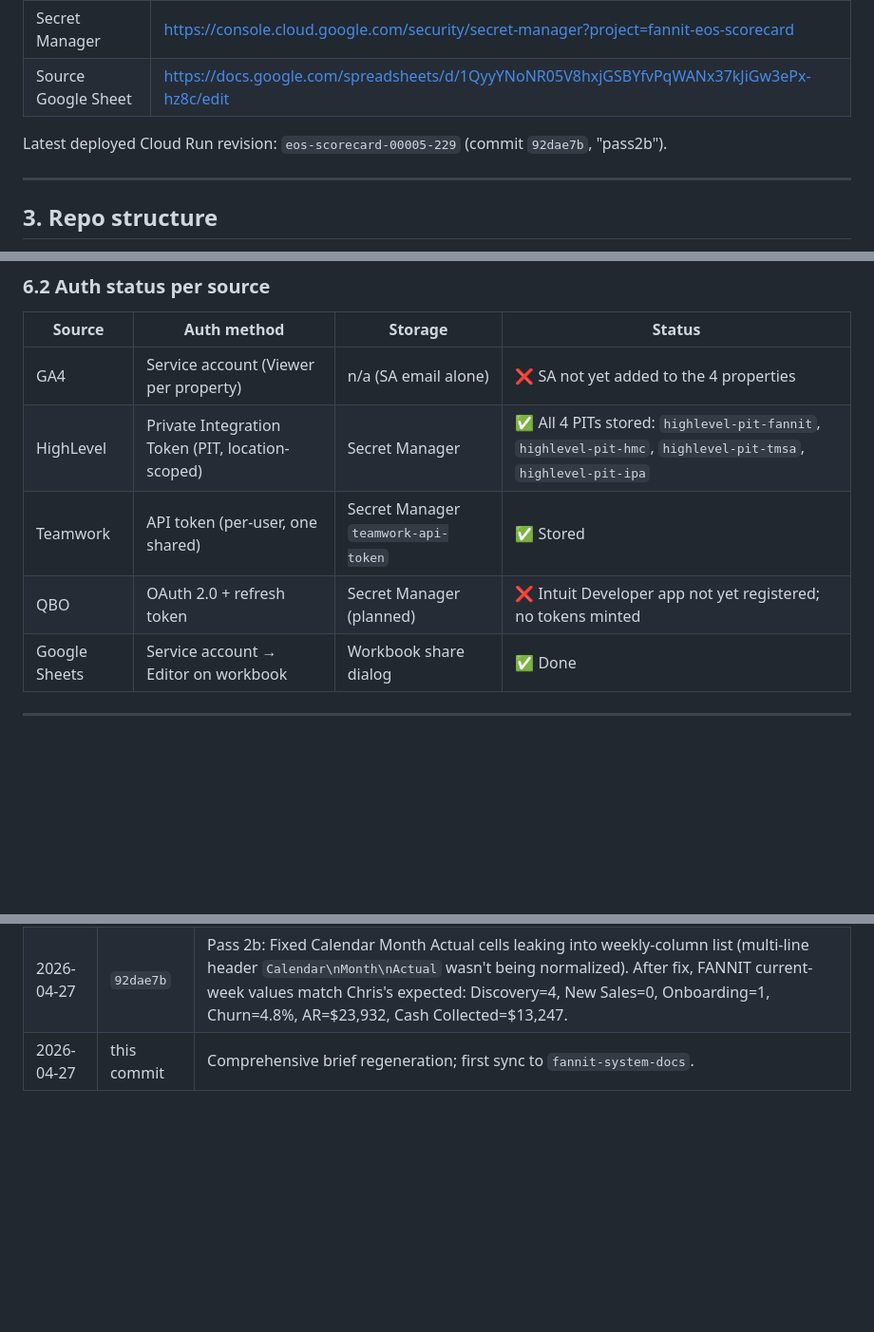
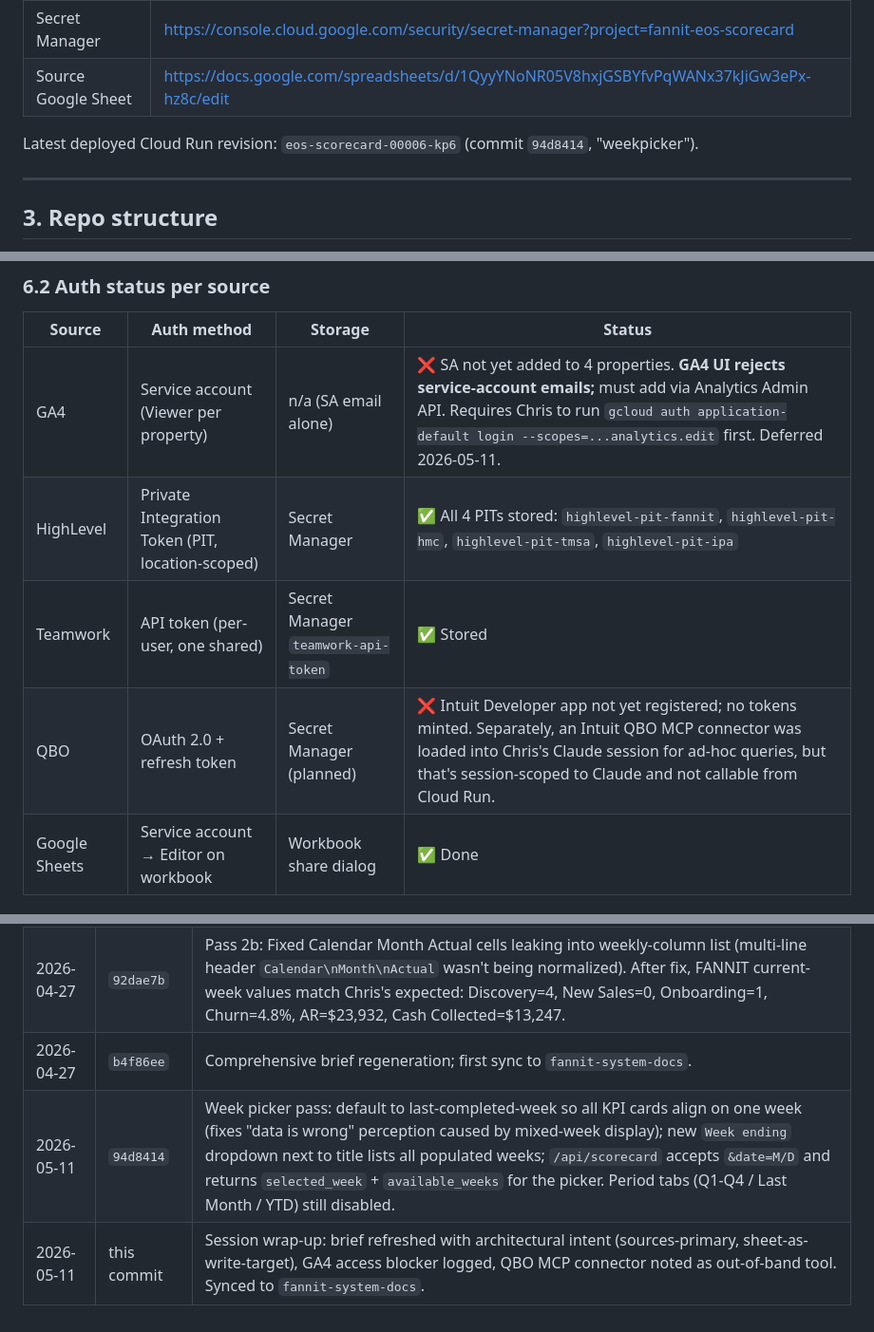
Before and after one commit to FANNIT-hub/fannit-eos-scorecard, a Markdown page: BRIEF.md, 3 parts joined by grey strips. Shown at 95% size. Drawn GitHub-style; blank space fills up the shorter version.

```diff
--- a/BRIEF.md
+++ b/BRIEF.md
@@ -28,7 +41,7 @@ The system:
 | Secret Manager | https://console.cloud.google.com/security/secret-manager?project=fannit-eos-scorecard |
 | Source Google Sheet | https://docs.google.com/spreadsheets/d/1QyyYNoNR05V8hxjGSBYfvPqWANx37kJiGw3ePx-hz8c/edit |
 
-Latest deployed Cloud Run revision: `eos-scorecard-00005-229` (commit `92dae7b`, "pass2b").
+Latest deployed Cloud Run revision: `eos-scorecard-00006-kp6` (commit `94d8414`, "weekpicker").
 
 ---
 
@@ -128,10 +141,10 @@ To grant the runtime SA access to a new resource (e.g. a new GA4 property): add
 
 | Source | Auth method | Storage | Status |
 |---|---|---|---|
-| GA4 | Service account (Viewer per property) | n/a (SA email alone) | ❌ SA not yet added to the 4 properties |
+| GA4 | Service account (Viewer per property) | n/a (SA email alone) | ❌ SA not yet added to 4 properties. **GA4 UI rejects service-account emails;** must add via Analytics Admin API. Requires Chris to run `gcloud auth application-default login --scopes=...analytics.edit` first. Deferred 2026-05-11. |
 | HighLevel | Private Integration Token (PIT, location-scoped) | Secret Manager | ✅ All 4 PITs stored: `highlevel-pit-fannit`, `highlevel-pit-hmc`, `highlevel-pit-tmsa`, `highlevel-pit-ipa` |
 | Teamwork | API token (per-user, one shared) | Secret Manager `teamwork-api-token` | ✅ Stored |
-| QBO | OAuth 2.0 + refresh token | Secret Manager (planned) | ❌ Intuit Developer app not yet registered; no tokens minted |
+| QBO | OAuth 2.0 + refresh token | Secret Manager (planned) | ❌ Intuit Developer app not yet registered; no tokens minted. Separately, an Intuit QBO MCP connector was loaded into Chris's Claude session for ad-hoc queries, but that's session-scoped to Claude and not callable from Cloud Run. |
 | Google Sheets | Service account → Editor on workbook | Workbook share dialog | ✅ Done |
 
 ---
@@ -496,4 +521,6 @@ curl -X POST -H "Authorization: Bearer $TOKEN" \
 | 2026-04-27 | `4060b55` | TMSA (row 94) and IPA (row 115) agency blocks added. All 4 agencies now mapped. |
 | 2026-04-27 | `7ecfead` | Pass 2: KPI cards now show last week's value as the big number (instead of YTD). Weekly goal pro-rated for incremental metrics. New "Weekly Scorecard Detail" table below the cards with last 8 trailing weekly columns. Metric-type behavior (incremental/snapshot/rate) drives goal calc and color logic. |
 | 2026-04-27 | `92dae7b` | Pass 2b: Fixed Calendar Month Actual cells leaking into weekly-column list (multi-line header `Calendar\nMonth\nActual` wasn't being normalized). After fix, FANNIT current-week values match Chris's expected: Discovery=4, New Sales=0, Onboarding=1, Churn=4.8%, AR=$23,932, Cash Collected=$13,247. |
-| 2026-04-27 | this commit | Comprehensive brief regeneration; first sync to `fannit-system-docs`. |
+| 2026-04-27 | `b4f86ee` | Comprehensive brief regeneration; first sync to `fannit-system-docs`. |
+| 2026-05-11 | `94d8414` | Week picker pass: default to last-completed-week so all KPI cards align on one week (fixes "data is wrong" perception caused by mixed-week display); new `Week ending` dropdown next to title lists all populated weeks; `/api/scorecard` accepts `&date=M/D` and returns `selected_week` + `available_weeks` for the picker. Period tabs (Q1-Q4 / Last Month / YTD) still disabled. |
+| 2026-05-11 | this commit | Session wrap-up: brief refreshed with architectural intent (sources-primary, sheet-as-write-target), GA4 access blocker logged, QBO MCP connector noted as out-of-band tool. Synced to `fannit-system-docs`. |
```
Also changed, not shown: other parts of BRIEF.md (+51 -26 lines).
